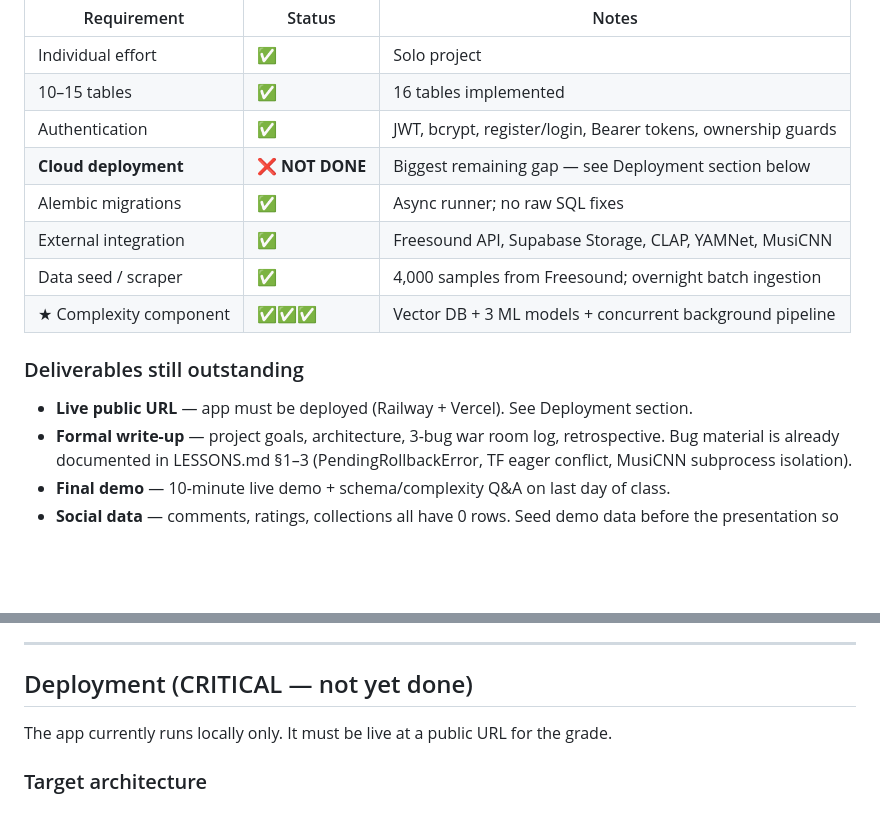
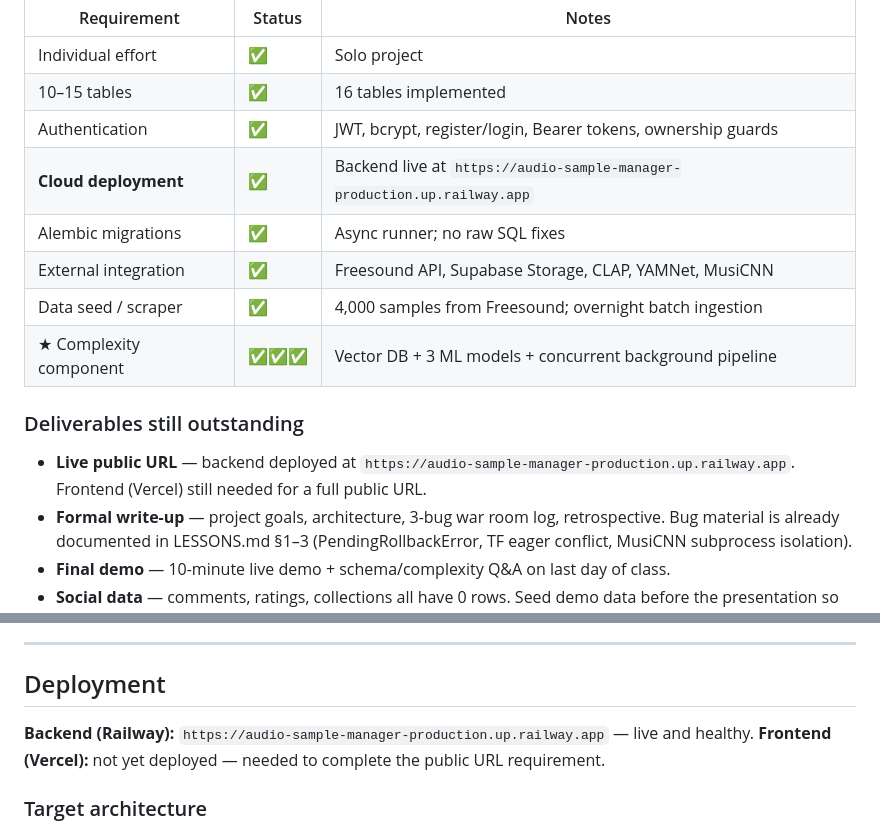
Before and after one commit to joshmiao1065/MIR-Integrated-Audio-Sample-Platform, a Markdown page: CLAUDE.md, 2 parts joined by grey strips. Rendered like a GitHub page; blank space fills up the shorter version.

```diff
--- a/CLAUDE.md
+++ b/CLAUDE.md
@@ -57,14 +57,14 @@ Agents should be aware of outstanding requirements when suggesting work.
 | Individual effort | ✅ | Solo project |
 | 10–15 tables | ✅ | 16 tables implemented |
 | Authentication | ✅ | JWT, bcrypt, register/login, Bearer tokens, ownership guards |
-| **Cloud deployment** | ❌ **NOT DONE** | Biggest remaining gap — see Deployment section below |
+| **Cloud deployment** | ✅ | Backend live at `https://audio-sample-manager-production.up.railway.app` |
 | Alembic migrations | ✅ | Async runner; no raw SQL fixes |
 | External integration | ✅ | Freesound API, Supabase Storage, CLAP, YAMNet, MusiCNN |
 | Data seed / scraper | ✅ | 4,000 samples from Freesound; overnight batch ingestion |
 | ★ Complexity component | ✅✅✅ | Vector DB + 3 ML models + concurrent background pipeline |
 
 ### Deliverables still outstanding
-- **Live public URL** — app must be deployed (Railway + Vercel). See Deployment section.
+- **Live public URL** — backend deployed at `https://audio-sample-manager-production.up.railway.app`. Frontend (Vercel) still needed for a full public URL.
 - **Formal write-up** — project goals, architecture, 3-bug war room log, retrospective.
   Bug material is already documented in LESSONS.md §1–3 (PendingRollbackError,
   TF eager conflict, MusiCNN subprocess isolation).
@@ -82,9 +82,10 @@ pgvector HNSW index, and a three-session DB architecture to survive PgBouncer ti
 
 ---
 
-## Deployment (CRITICAL — not yet done)
+## Deployment
 
-The app currently runs locally only. It must be live at a public URL for the grade.
+**Backend (Railway):** `https://audio-sample-manager-production.up.railway.app` — live and healthy.
+**Frontend (Vercel):** not yet deployed — needed to complete the public URL requirement.
 
 ### Target architecture
 - **Backend → Railway** (`uvicorn app.main:app`)
```
Also changed, not shown: DEPLOYMENT.md (+6 -4 lines).
